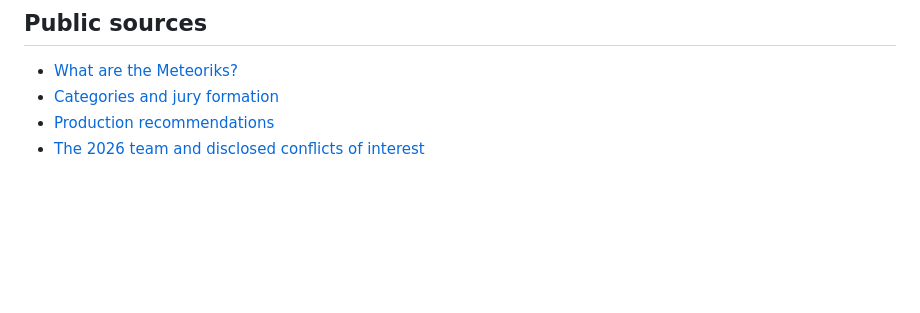
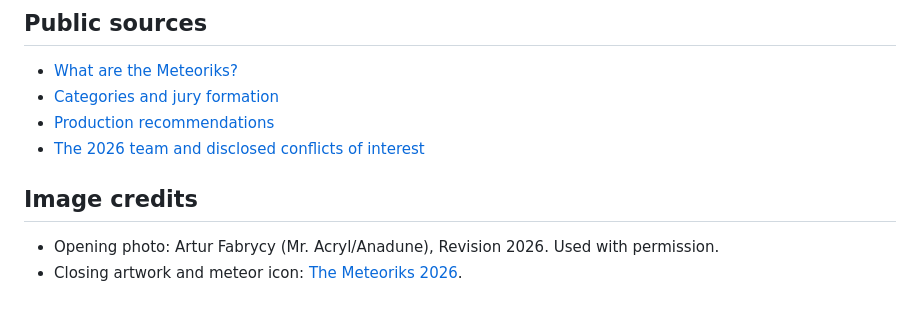
Before and after one commit to miklesz/meteoriks-outreach-deck, a Markdown page: README.md, the part around the change. Rendered like a GitHub page; blank space fills up the shorter version.

```diff
--- a/README.md
+++ b/README.md
@@ -36,3 +36,8 @@ The public version is served by GitHub Pages from the repository's default branc
 - [Categories and jury formation](https://2026.meteoriks.org/categories/)
 - [Production recommendations](https://2026.meteoriks.org/taking_part/recommend/)
 - [The 2026 team and disclosed conflicts of interest](https://2026.meteoriks.org/team/)
+
+## Image credits
+
+- Opening photo: Artur Fabrycy (Mr. Acryl/Anadune), Revision 2026. Used with permission.
+- Closing artwork and meteor icon: [The Meteoriks 2026](https://2026.meteoriks.org/).
```
Also changed, not shown: slides.md (+10 -2 lines), assets/meteoriks-2026-header.jpg (added), assets/stage-photo-artur-fabrycy-revision-2026.jpg (added), 2 other files.
